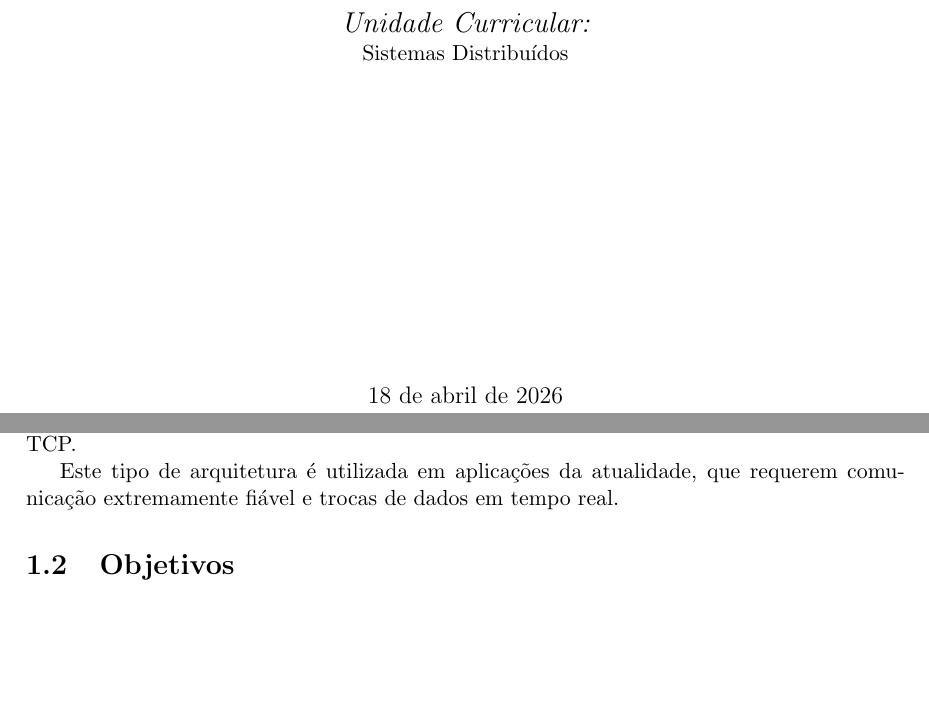
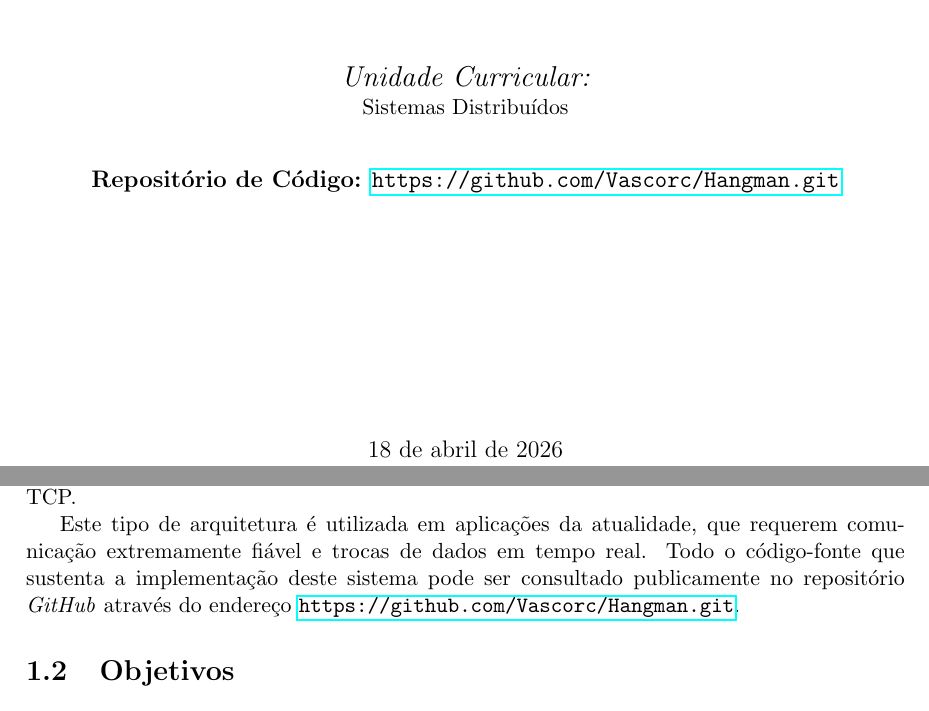
Before and after one commit to Vascorc/Hangman, a LaTeX document (relatorio/main.tex): two parts of pages 1 and 6 of 18, joined at a grey line, cut so that both start at the same text, the shorter picture padded with empty space. Compiled offline with pdfLaTeX.

Commit message:
versao final!

```diff
--- a/relatorio/main.tex
+++ b/relatorio/main.tex
@@ -49,6 +49,8 @@
     \vspace{2cm}
     {\Large\itshape Unidade Curricular:\par}
     Sistemas Distribuídos\par
+    \vspace{0.8cm}
+    {\large \textbf{Repositório de Código:} \url{https://github.com/Vascorc/Hangman.git}\par}
     \vfill
     {\large \today\par}
 \end{titlepage}
@@ -76,7 +78,7 @@
 \section{Enquadramento}
 No âmbito prático de programação e implementação de sistemas de rede, foi proposta a construção de um sistema distribuído baseado na típica arquitetura cliente-servidor. O projeto selecionado consiste no desenvolvimento  do \textbf{Jogo da Forca Multijogador}, utilizando a linguagem de programação Java e a comunicação de dados bidirecional assente em \textit{sockets} TCP.
 
-Este tipo de arquitetura é utilizada em aplicações da atualidade, que requerem comunicação extremamente fiável e trocas de dados em tempo real.
+Este tipo de arquitetura é utilizada em aplicações da atualidade, que requerem comunicação extremamente fiável e trocas de dados em tempo real. Todo o código-fonte que sustenta a implementação deste sistema pode ser consultado publicamente no repositório \textit{GitHub} através do endereço \url{https://github.com/Vascorc/Hangman.git}.
 
 
 \section{Objetivos}
```
Also changed, not shown: relatorio/relatorio_jogo_forca___SD (3).pdf (added), relatorio/relatorio_jogo_forca___SD.pdf (deleted).
